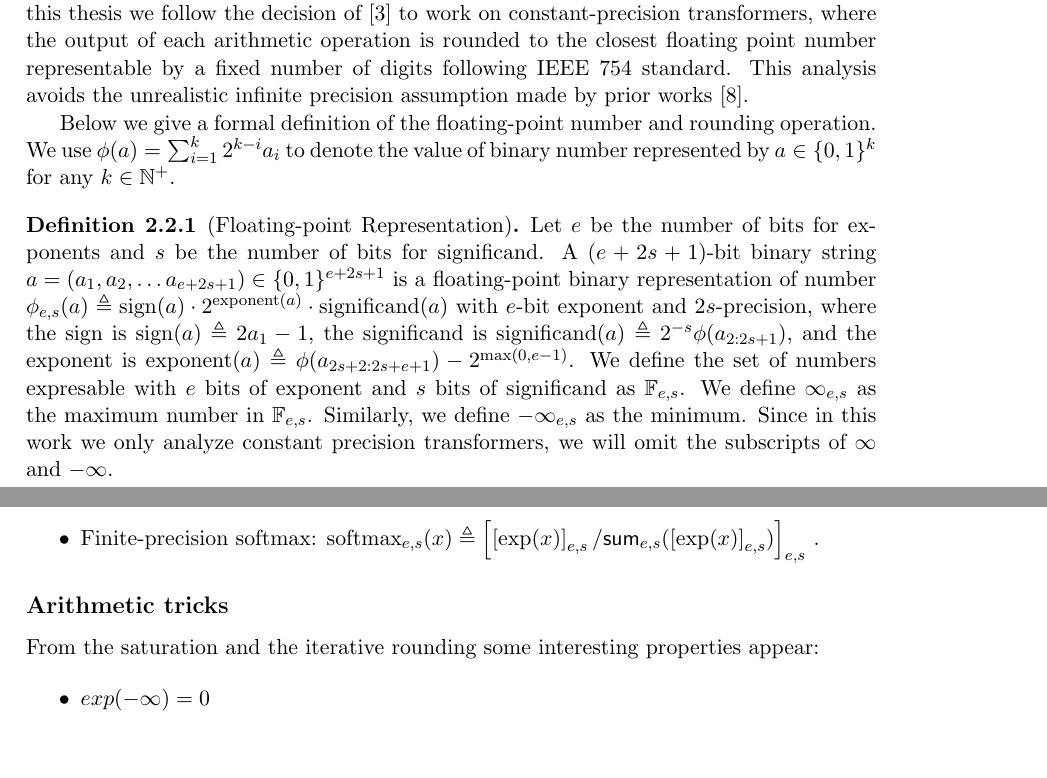
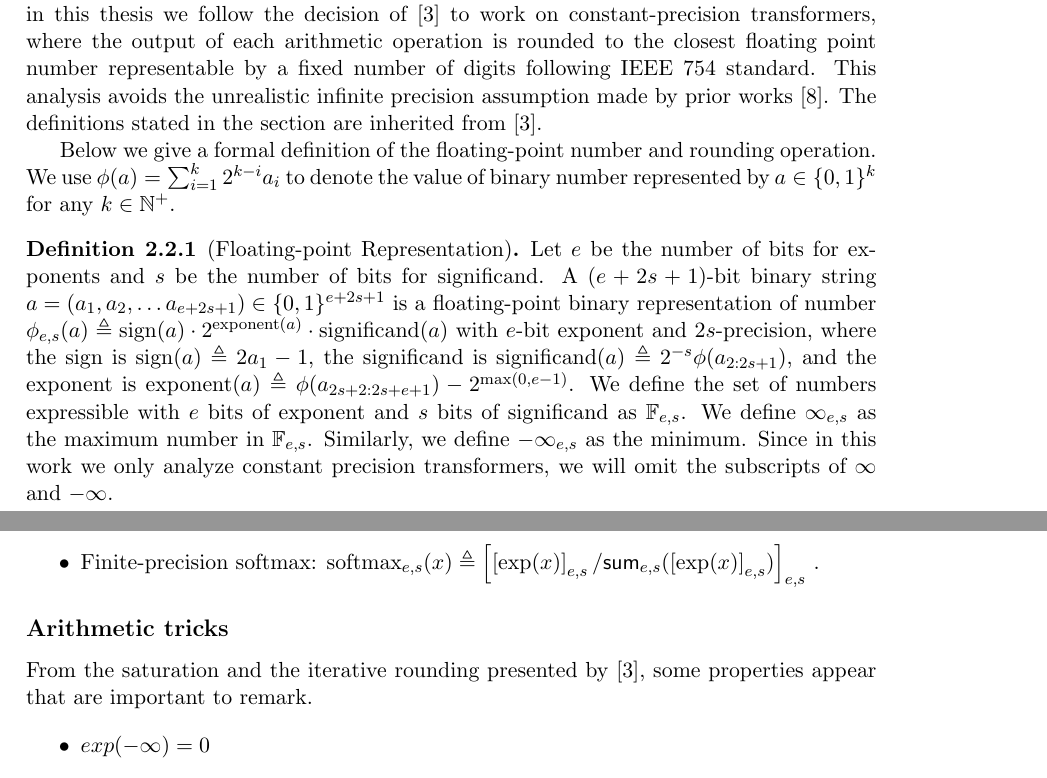
Before and after one commit to rafaromani/tesis, a LaTeX thesis (texto/tesis.tex, which reads texto/chapters/framework/finite-repr.tex): two parts of pages 15 and 16 of 35, joined at a grey line, cut so that both start at the same text, the shorter picture padded with empty space. Compiled offline with pdfLaTeX.

Commit message:
states that the defs are copied from toyota

```diff
--- a/texto/chapters/framework/finite-repr.tex
+++ b/texto/chapters/framework/finite-repr.tex
@@ -3,6 +3,7 @@
 In practice, training and inference of transformers are typically done with 16- or 32-bit floating point numbers and there is active work in reducing that number.
 That's why in this thesis we follow the decision of \cite{toyota} to work on constant-precision transformers, where the output of each arithmetic operation is rounded to the closest  floating point number representable by a fixed number of digits following IEEE 754 standard.
 This analysis avoids the unrealistic infinite precision assumption made by prior works \cite{perez2019turing}.
+The definitions stated in the section are inherited from \cite{toyota}.
 
 Below we give a formal definition of the floating-point number and rounding operation.
 We use $\phi(a) = \sum_{i=1}^k 2^{k-i}a_i$ to denote the value of binary number represented by $a\in \{0,1\}^k$ for any $k\in\mathbb{N}^+$.
@@ -10,7 +11,7 @@ We use $\phi(a) = \sum_{i=1}^k 2^{k-i}a_i$ to denote the value of binary number
 \begin{definition}[Floating-point Representation]
 Let $e$ be the number of bits for exponents and $s$ be the number of bits for significand.
 A $(e+2s+1)$-bit binary string $a = (a_1, a_2, \ldots a_{e+2s+1})\in \{0,1\}^{e+2s+1}$ is a floating-point binary representation of number $\phi_{e,s}(a)\triangleq \sign(a)\cdot 2^{\exponent(a)} \cdot \significand(a)$ with $e$-bit exponent and $2s$-precision, where the sign is $\sign(a)\triangleq 2a_1-1$, the significand is $\significand(a)\triangleq 2^{-s}\phi(a_{2:2s+1})$, and the exponent is $\exponent(a)\triangleq \phi(a_{2s+2:2s+e+1})-2^{\max(0,e-1)}$.
-We define the set of numbers expresable with $e$ bits of exponent and $s$ bits of significand as $\Floating$.
+We define the set of numbers expressible with $e$ bits of exponent and $s$ bits of significand as $\Floating$.
 We define $\maxrep_{e,s}$ as the maximum number in $\Floating$.
 Similarly, we define $\minrep_{e,s}$ as the minimum.
 Since in this work we only analyze constant precision transformers, we will omit the subscripts of $\maxrep$ and $\minrep$.
@@ -41,7 +42,7 @@ We further define the following operations:
 
 \subsection*{Arithmetic tricks}
 
-From the saturation and the iterative rounding some interesting properties appear:
+From the saturation and the iterative rounding presented by \cite{toyota}, some properties appear that are important to remark.
 
 \begin{itemize}
         \item $exp(\minrep) = 0$
```
Also changed, not shown: texto/tesis.pdf.
